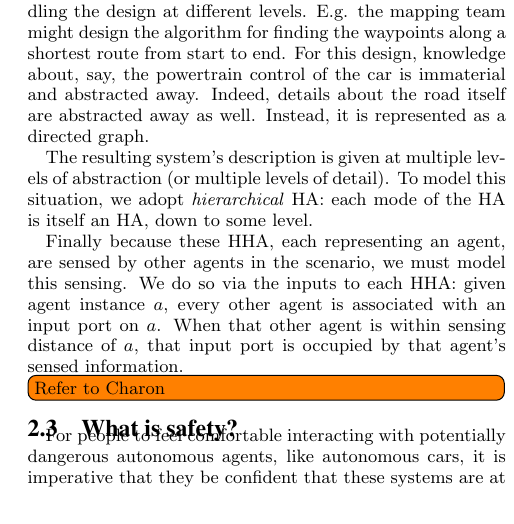
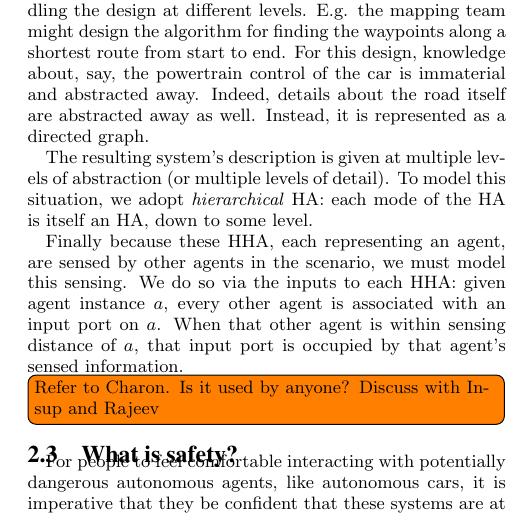
Before and after one commit to mlab-upenn/apex, a LaTeX paper (EMSOFT2015/emsoft15_APEX.tex, which reads EMSOFT2015/HCHA.tex): part of one column of page 3 of 5, cut so that both start at the same text. Compiled offline with pdfLaTeX.

Commit message:
small remark

```diff
--- a/EMSOFT2015/HCHA.tex
+++ b/EMSOFT2015/HCHA.tex
@@ -16,4 +16,4 @@ We do so via the inputs to each HHA: given agent instance $a$, every other agent
 When that other agent is within sensing distance of $a$, that input port is occupied by that agent's sensed information.
 
 
-\todo[inline]{Refer to Charon}
+\todo[inline]{Refer to Charon. Is it used by anyone? Discuss with Insup and Rajeev}
```
